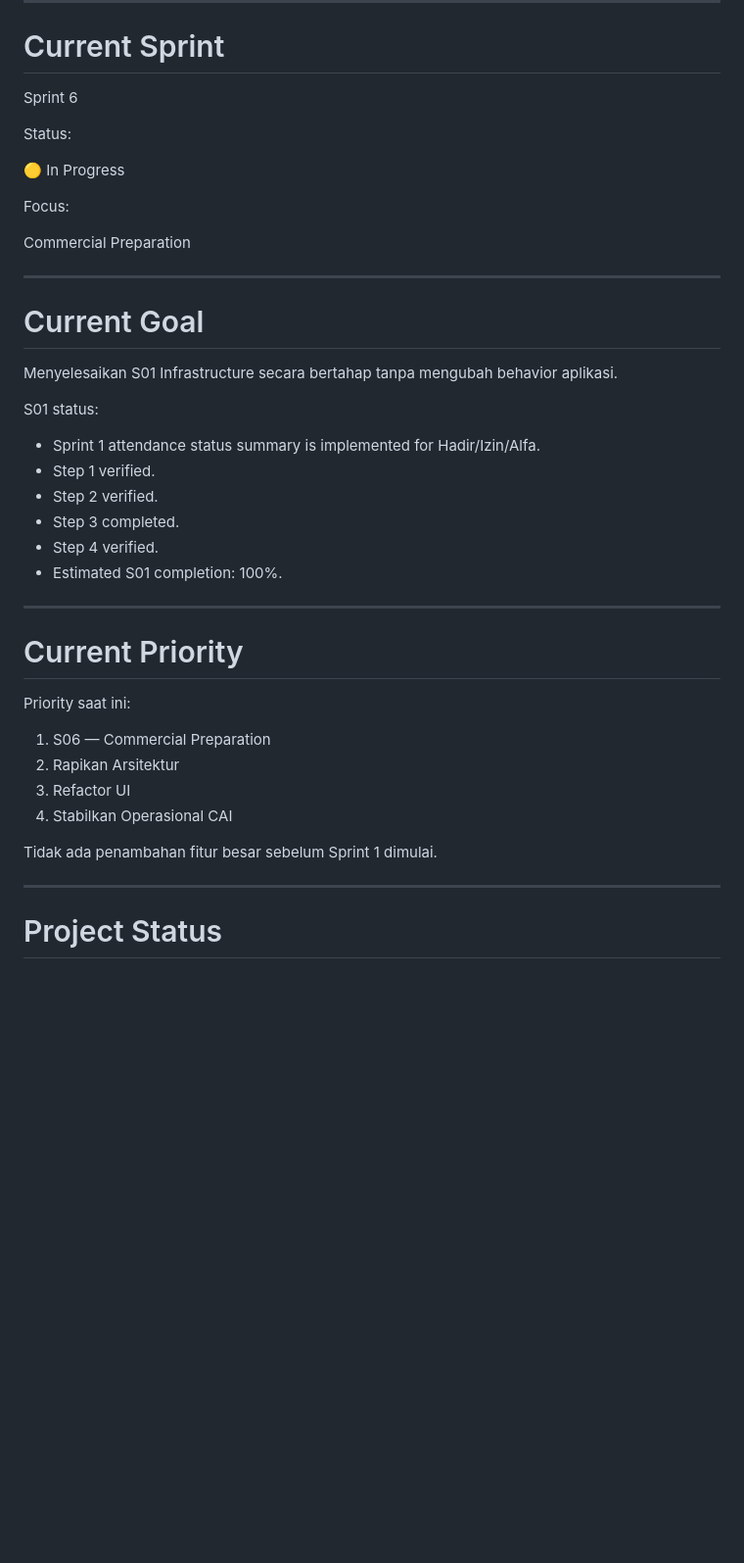
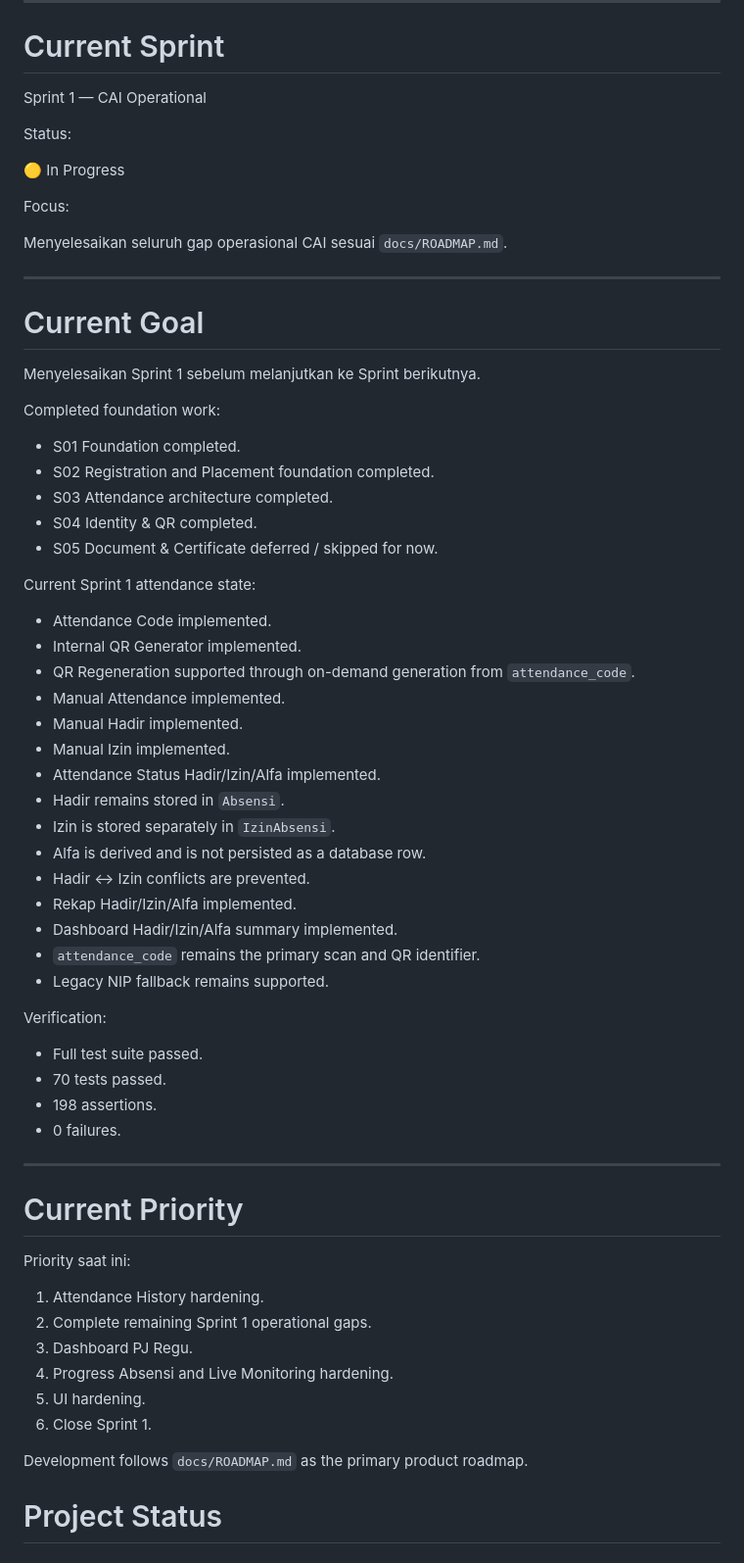
Before and after one commit to Maulana1399/AbsenCAI, a Markdown page: docs/ai/CURRENT_STATE.md, the part around one of its changes. Shown at 98% size. GitHub-like rendering; blank space fills up the shorter version.

Commit message:
docs(attendance): sync Sprint 1 operational progress

```diff
--- a/docs/ai/CURRENT_STATE.md
+++ b/docs/ai/CURRENT_STATE.md
@@ -30,7 +30,7 @@ MVP Development
 
 # Current Sprint
 
-Sprint 6
+Sprint 1 — CAI Operational
 
 Status:
 
@@ -38,22 +38,46 @@ Status:
 
 Focus:
 
-Commercial Preparation
+Menyelesaikan seluruh gap operasional CAI sesuai `docs/ROADMAP.md`.
 
 ---
 
 # Current Goal
 
-Menyelesaikan S01 Infrastructure secara bertahap tanpa mengubah behavior aplikasi.
+Menyelesaikan Sprint 1 sebelum melanjutkan ke Sprint berikutnya.
 
-S01 status:
+Completed foundation work:
 
-* Sprint 1 attendance status summary is implemented for Hadir/Izin/Alfa.
-* Step 1 verified.
-* Step 2 verified.
-* Step 3 completed.
-* Step 4 verified.
-* Estimated S01 completion: 100%.
+* S01 Foundation completed.
+* S02 Registration and Placement foundation completed.
+* S03 Attendance architecture completed.
+* S04 Identity & QR completed.
+* S05 Document & Certificate deferred / skipped for now.
+
+Current Sprint 1 attendance state:
+
+* Attendance Code implemented.
+* Internal QR Generator implemented.
+* QR Regeneration supported through on-demand generation from `attendance_code`.
+* Manual Attendance implemented.
+* Manual Hadir implemented.
+* Manual Izin implemented.
+* Attendance Status Hadir/Izin/Alfa implemented.
+* Hadir remains stored in `Absensi`.
+* Izin is stored separately in `IzinAbsensi`.
+* Alfa is derived and is not persisted as a database row.
+* Hadir ↔ Izin conflicts are prevented.
+* Rekap Hadir/Izin/Alfa implemented.
+* Dashboard Hadir/Izin/Alfa summary implemented.
+* `attendance_code` remains the primary scan and QR identifier.
+* Legacy NIP fallback remains supported.
+
+Verification:
+
+* Full test suite passed.
+* 70 tests passed.
+* 198 assertions.
+* 0 failures.
 
 ---
 
@@ -61,14 +85,14 @@ S01 status:
 
 Priority saat ini:
 
-1. S06 — Commercial Preparation
-2. Rapikan Arsitektur
-3. Refactor UI
-4. Stabilkan Operasional CAI
+1. Attendance History hardening.
+2. Complete remaining Sprint 1 operational gaps.
+3. Dashboard PJ Regu.
+4. Progress Absensi and Live Monitoring hardening.
+5. UI hardening.
+6. Close Sprint 1.
 
-Tidak ada penambahan fitur besar sebelum Sprint 1 dimulai.
-
----
+Development follows `docs/ROADMAP.md` as the primary product roadmap.
 
 # Project Status
 
```
Also changed, not shown: other parts of docs/ai/CURRENT_STATE.md (+18 -22 lines), docs/ROADMAP.md (+51 -26 lines), docs/TODO.md (+51 -4 lines).
